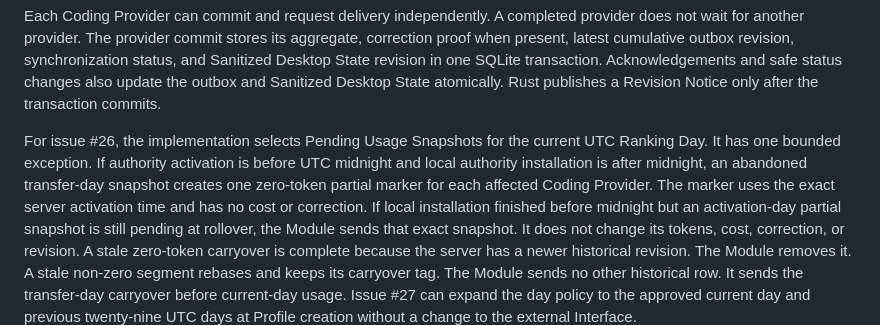
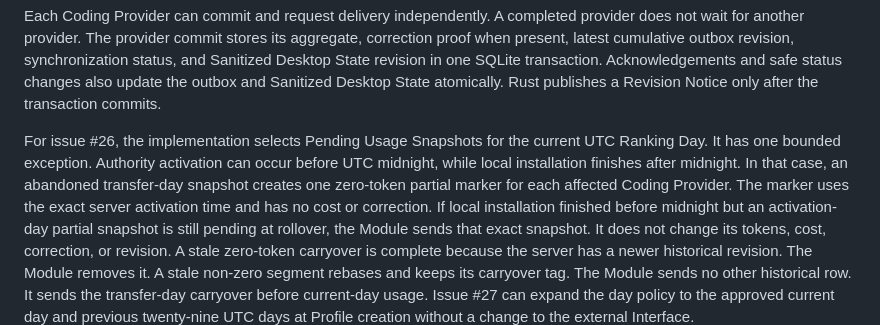
Before and after one commit to FabienGreard/TouchGrassBar, a Markdown page: docs/adr/0018-separate-pending-usage-synchronization-from-profile-provisioning.md, the part around the change. Rendered like a GitHub page.

```diff
--- a/docs/adr/0018-separate-pending-usage-synchronization-from-profile-provisioning.md
+++ b/docs/adr/0018-separate-pending-usage-synchronization-from-profile-provisioning.md
@@ -65,11 +65,12 @@ outbox and Sanitized Desktop State atomically. Rust publishes a Revision Notice
 only after the transaction commits.
 
 For issue #26, the implementation selects Pending Usage Snapshots for the
-current UTC Ranking Day. It has one bounded exception. If authority activation
-is before UTC midnight and local authority installation is after midnight, an
-abandoned transfer-day snapshot creates one zero-token partial marker for each
-affected Coding Provider. The marker uses the exact server activation time and
-has no cost or correction. If local installation finished before midnight but
+current UTC Ranking Day. It has one bounded exception. Authority activation
+can occur before UTC midnight, while local installation finishes after midnight.
+In that case, an abandoned transfer-day snapshot creates one zero-token partial
+marker for each affected Coding Provider. The marker uses the exact server
+activation time and has no cost or correction. If local installation finished
+before midnight but
 an activation-day partial snapshot is still pending at rollover, the Module
 sends that exact snapshot. It does not change its tokens, cost, correction, or
 revision. A stale zero-token carryover is complete because the server has a
```
Also changed, not shown: docs/cleanup/remove-public-usages-doomerboard-backfill.md (added, +55 -0 lines).
